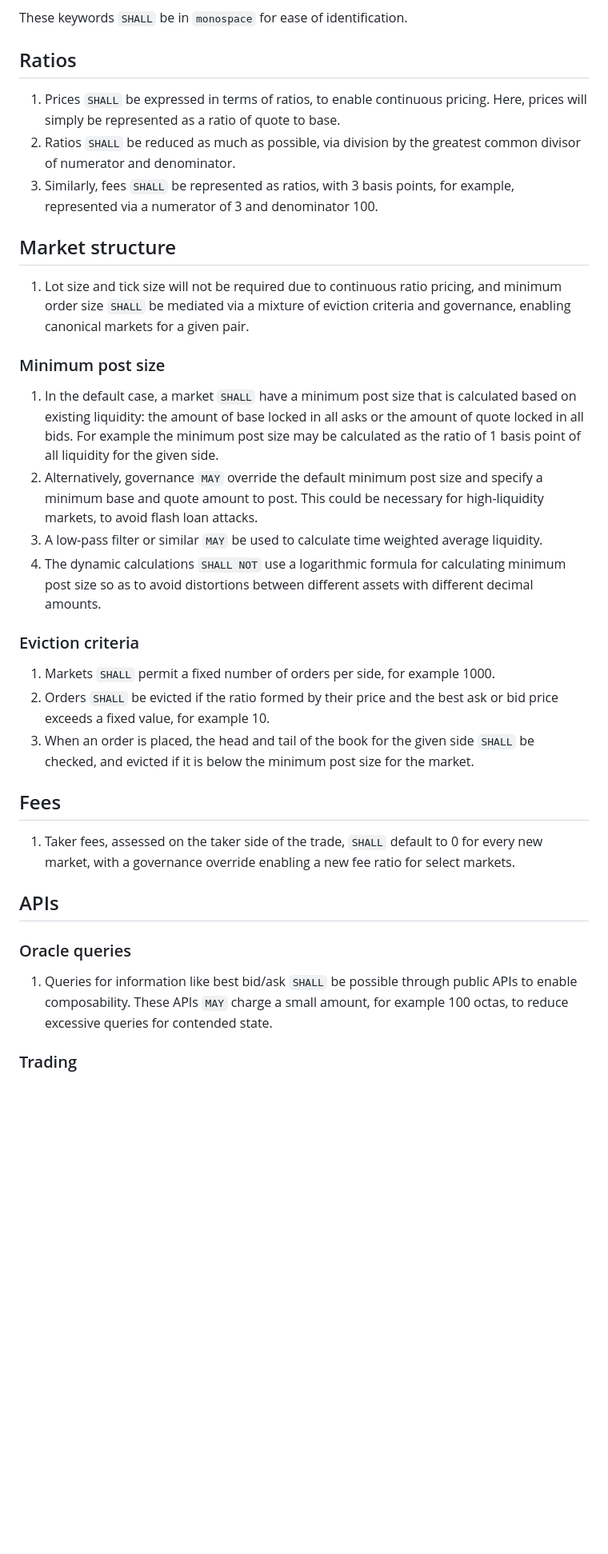
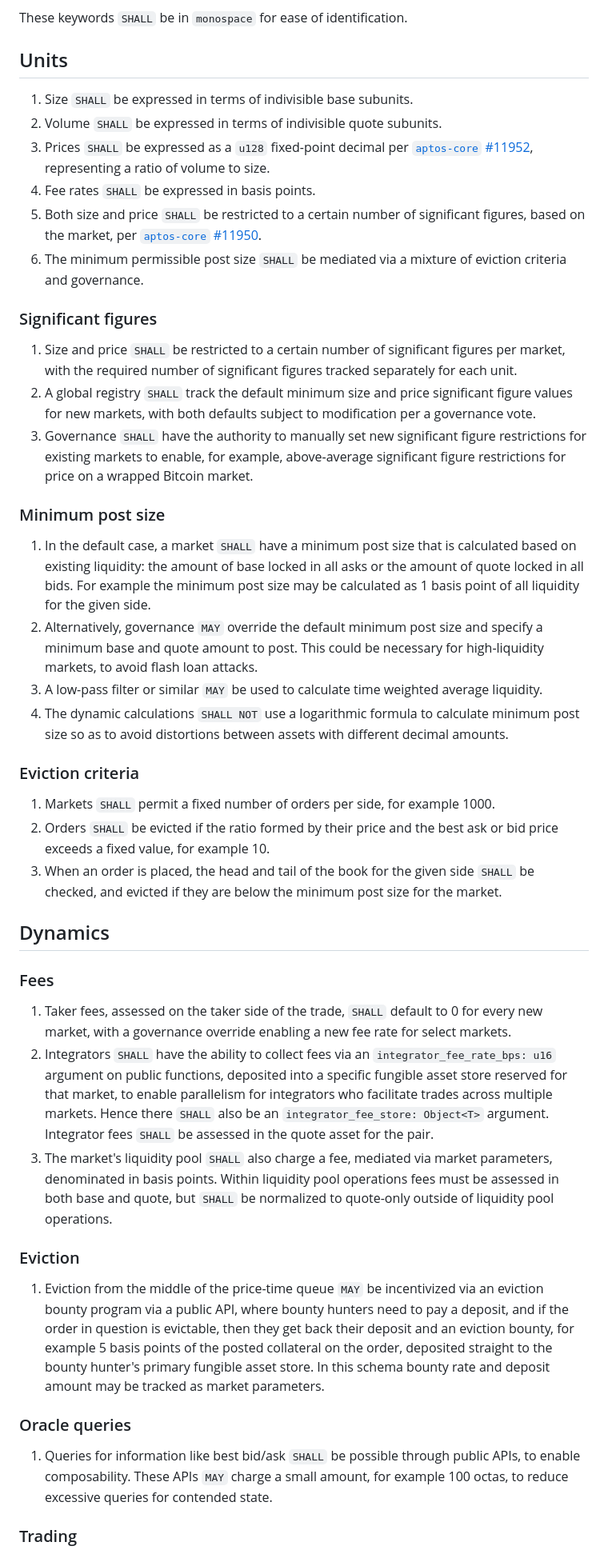
Before and after one commit to econia-labs/econia-v5, a Markdown page: doc/architecture.md, the part around the change printed below. Shown: that part at 80% size. Rendered like a GitHub page; blank space fills up the shorter version.

Commit message:
[ECO-1228] Update architecture document (#14)

```diff
--- a/doc/architecture.md
+++ b/doc/architecture.md
@@ -6,36 +8,44 @@ interpreted as described in [RFC 2119].
 
 These keywords `SHALL` be in `monospace` for ease of identification.
 
-## Ratios
+## Units
 
-1. Prices `SHALL` be expressed in terms of ratios, to enable continuous pricing.
-   Here, prices will simply be represented as a ratio of quote to base.
-1. Ratios `SHALL` be reduced as much as possible, via division by the greatest
-   common divisor of numerator and denominator.
-1. Similarly, fees `SHALL` be represented as ratios, with 3 basis points, for
-   example, represented via a numerator of 3 and denominator 100.
+1. Size `SHALL` be expressed in terms of indivisible base subunits.
+1. Volume `SHALL` be expressed in terms of indivisible quote subunits.
+1. Prices `SHALL` be expressed as a `u128` fixed-point decimal per
+   [`aptos-core` #11952], representing a ratio of volume to size.
+1. Fee rates `SHALL` be expressed in basis points.
+1. Both size and price `SHALL` be restricted to a certain number of significant
+   figures, based on the market, per [`aptos-core` #11950].
+1. The minimum permissible post size `SHALL` be mediated via a mixture of
+   eviction criteria and governance.
 
-## Market structure
+### Significant figures
 
-1. Lot size and tick size will not be required due to continuous ratio pricing,
-   and minimum order size `SHALL` be mediated via a mixture of eviction criteria
-   and governance, enabling canonical markets for a given pair.
+1. Size and price `SHALL` be restricted to a certain number of significant
+   figures per market, with the required number of significant figures tracked
+   separately for each unit.
+1. A global registry `SHALL` track the default minimum size and price
+   significant figure values for new markets, with both defaults subject to
+   modification per a governance vote.
+1. Governance `SHALL` have the authority to manually set new significant figure
+   restrictions for existing markets to enable, for example, above-average
+   significant figure restrictions for price on a wrapped Bitcoin market.
 
 ### Minimum post size
 
 1. In the default case, a market `SHALL` have a minimum post size that is
    calculated based on existing liquidity: the amount of base locked in all asks
    or the amount of quote locked in all bids. For example the minimum post size
-   may be calculated as the ratio of 1 basis point of all liquidity for the
-   given side.
+   may be calculated as 1 basis point of all liquidity for the given side.
 1. Alternatively, governance `MAY` override the default minimum post size and
    specify a minimum base and quote amount to post. This could be necessary for
    high-liquidity markets, to avoid flash loan attacks.
 1. A low-pass filter or similar `MAY` be used to calculate time weighted average
    liquidity.
-1. The dynamic calculations `SHALL NOT` use a logarithmic formula for
-   calculating minimum post size so as to avoid distortions between different
-   assets with different decimal amounts.
+1. The dynamic calculations `SHALL NOT` use a logarithmic formula to calculate
+   minimum post size so as to avoid distortions between assets with different
+   decimal amounts.
 
 ### Eviction criteria
 
@@ -43,21 +53,41 @@ These keywords `SHALL` be in `monospace` for ease of identification.
 1. Orders `SHALL` be evicted if the ratio formed by their price and the best ask
    or bid price exceeds a fixed value, for example 10.
 1. When an order is placed, the head and tail of the book for the given side
-   `SHALL` be checked, and evicted if it is below the minimum post size for the
-   market.
+   `SHALL` be checked, and evicted if they are below the minimum post size for
+   the market.
 
-## Fees
+## Dynamics
+
+### Fees
 
 1. Taker fees, assessed on the taker side of the trade, `SHALL` default to 0 for
-   every new market, with a governance override enabling a new fee ratio for
+   every new market, with a governance override enabling a new fee rate for
    select markets.
+1. Integrators `SHALL` have the ability to collect fees via an
+   `integrator_fee_rate_bps: u16` argument on public functions, deposited into a
+   specific fungible asset store reserved for that market, to enable parallelism
+   for integrators who facilitate trades across multiple markets. Hence there
+   `SHALL` also be an `integrator_fee_store: Object<T>` argument. Integrator
+   fees `SHALL` be assessed in the quote asset for the pair.
+1. The market's liquidity pool `SHALL` also charge a fee, mediated via market
+   parameters, denominated in basis points. Within liquidity pool operations
+   fees must be assessed in both base and quote, but `SHALL` be normalized to
+   quote-only outside of liquidity pool operations.
 
-## APIs
+### Eviction
+
+1. Eviction from the middle of the price-time queue `MAY` be incentivized via an
+   eviction bounty program via a public API, where bounty hunters need to pay a
+   deposit, and if the order in question is evictable, then they get back their
+   deposit and an eviction bounty, for example 5 basis points of the posted
+   collateral on the order, deposited straight to the bounty hunter's primary
+   fungible asset store. In this schema bounty rate and deposit amount may be
+   tracked as market parameters.
 
 ### Oracle queries
 
 1. Queries for information like best bid/ask `SHALL` be possible through public
-   APIs to enable composability. These APIs `MAY` charge a small amount, for
+   APIs, to enable composability. These APIs `MAY` charge a small amount, for
    example 100 octas, to reduce excessive queries for contended state.
 
 ### Trading
```
Also changed, not shown: other parts of doc/architecture.md (+73 -17 lines).
